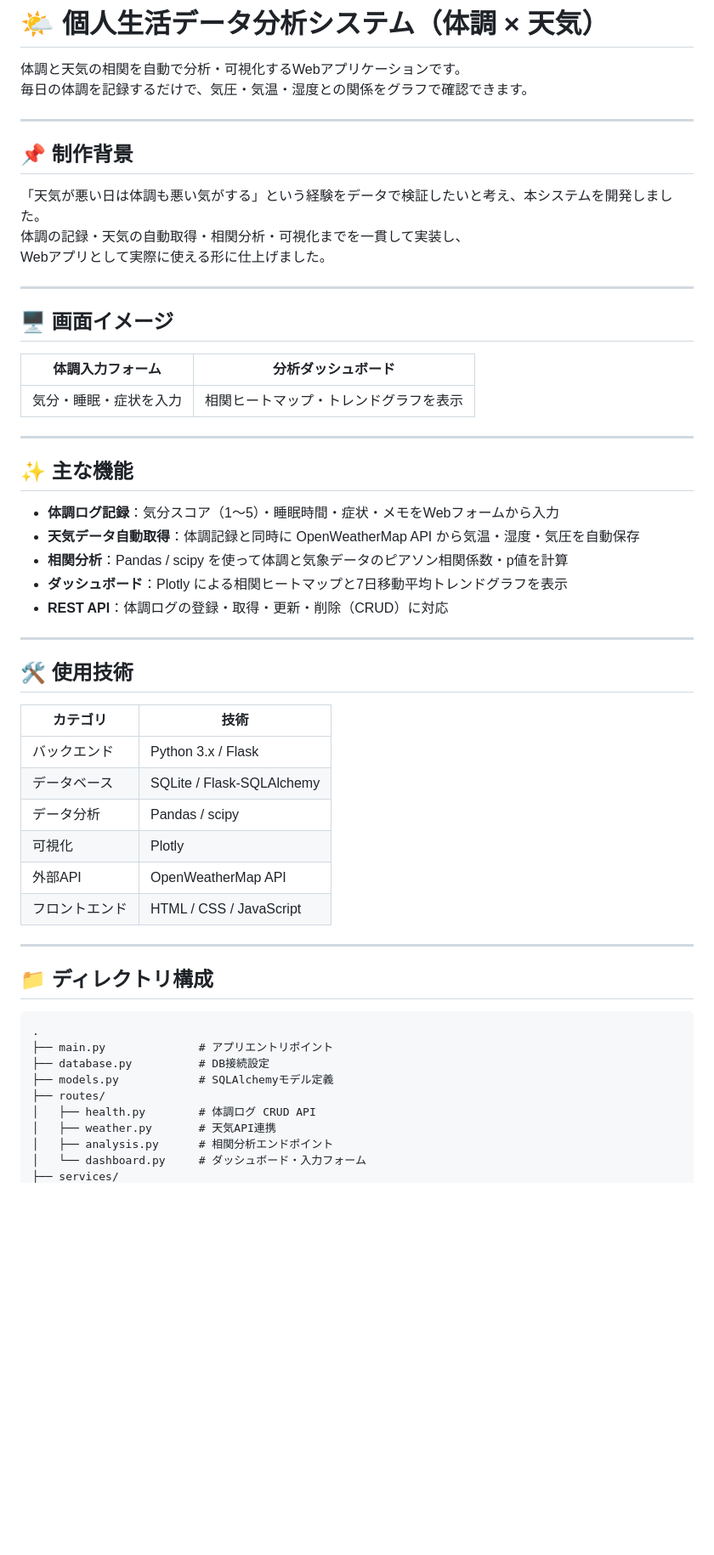
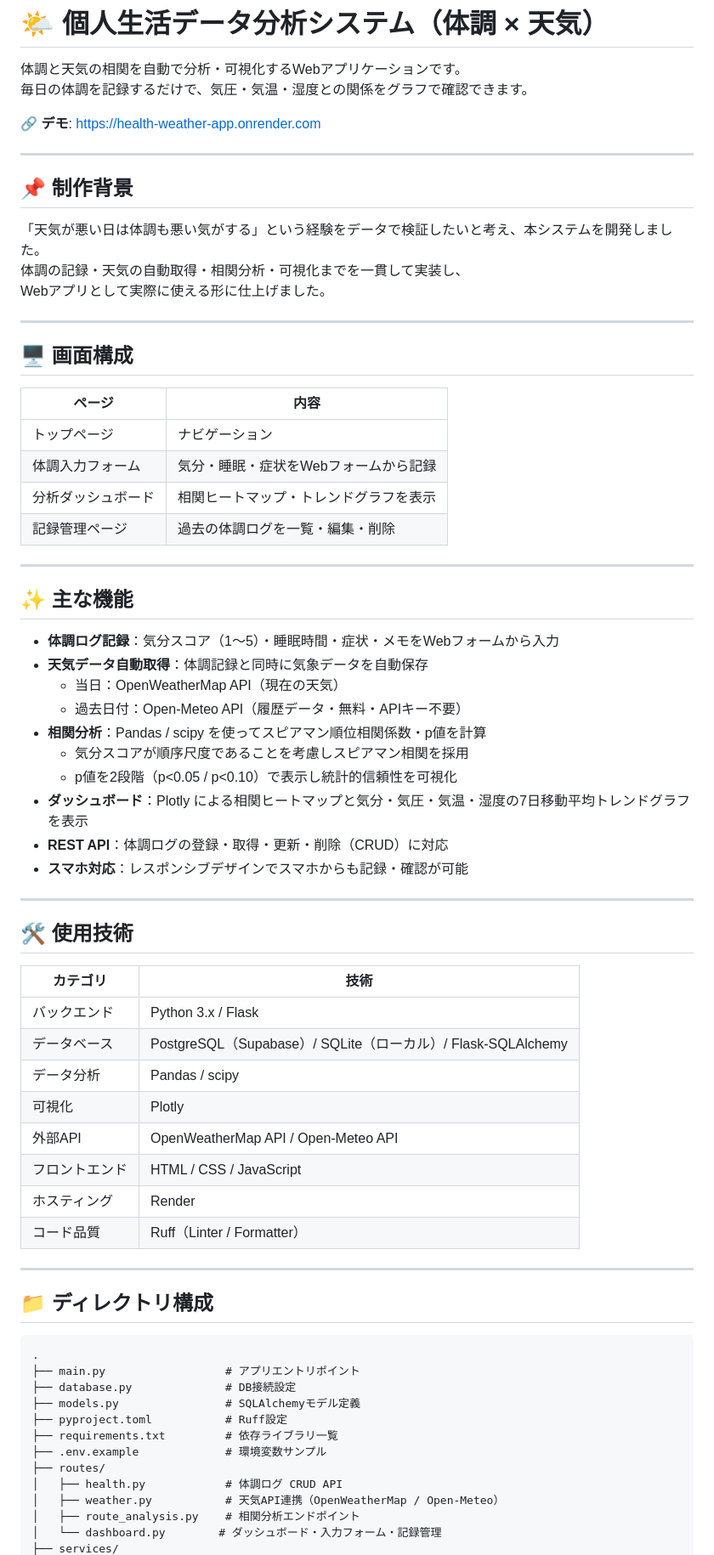
Before and after one commit to ks0227/health-weather-app, a Markdown page: README.md, the part around one of its changes. Shown at 85% size. Drawn GitHub-style; blank space fills up the shorter version.

````diff
--- a/README.md
+++ b/README.md
@@ -2,6 +2,8 @@
 
 体調と天気の相関を自動で分析・可視化するWebアプリケーションです。
 毎日の体調を記録するだけで、気圧・気温・湿度との関係をグラフで確認できます。
+
+🔗 **デモ**: https://health-weather-app.onrender.com
 
 ---
 
@@ -13,34 +15,44 @@ Webアプリとして実際に使える形に仕上げました。
 
 ---
 
-## 🖥️ 画面イメージ
+## 🖥️ 画面構成
 
-| 体調入力フォーム       | 分析ダッシュボード                     |
-| ---------------------- | -------------------------------------- |
-| 気分・睡眠・症状を入力 | 相関ヒートマップ・トレンドグラフを表示 |
+| ページ             | 内容                                   |
+| ------------------ | -------------------------------------- |
+| トップページ       | ナビゲーション                         |
+| 体調入力フォーム   | 気分・睡眠・症状をWebフォームから記録  |
+| 分析ダッシュボード | 相関ヒートマップ・トレンドグラフを表示 |
+| 記録管理ページ     | 過去の体調ログを一覧・編集・削除       |
 
 ---
 
 ## ✨ 主な機能
 
 - **体調ログ記録**：気分スコア（1〜5）・睡眠時間・症状・メモをWebフォームから入力
-- **天気データ自動取得**：体調記録と同時に OpenWeatherMap API から気温・湿度・気圧を自動保存
-- **相関分析**：Pandas / scipy を使って体調と気象データのピアソン相関係数・p値を計算
-- **ダッシュボード**：Plotly による相関ヒートマップと7日移動平均トレンドグラフを表示
+- **天気データ自動取得**：体調記録と同時に気象データを自動保存
+  - 当日：OpenWeatherMap API（現在の天気）
+  - 過去日付：Open-Meteo API（履歴データ・無料・APIキー不要）
+- **相関分析**：Pandas / scipy を使ってスピアマン順位相関係数・p値を計算
+  - 気分スコアが順序尺度であることを考慮しスピアマン相関を採用
+  - p値を2段階（p<0.05 / p<0.10）で表示し統計的信頼性を可視化
+- **ダッシュボード**：Plotly による相関ヒートマップと気分・気圧・気温・湿度の7日移動平均トレンドグラフを表示
 - **REST API**：体調ログの登録・取得・更新・削除（CRUD）に対応
+- **スマホ対応**：レスポンシブデザインでスマホからも記録・確認が可能
 
 ---
 
 ## 🛠️ 使用技術
 
-| カテゴリ       | 技術                      |
-| -------------- | ------------------------- |
-| バックエンド   | Python 3.x / Flask        |
-| データベース   | SQLite / Flask-SQLAlchemy |
-| データ分析     | Pandas / scipy            |
-| 可視化         | Plotly                    |
-| 外部API        | OpenWeatherMap API        |
-| フロントエンド | HTML / CSS / JavaScript   |
+| カテゴリ       | 技術                                                         |
+| -------------- | ------------------------------------------------------------ |
+| バックエンド   | Python 3.x / Flask                                           |
+| データベース   | PostgreSQL（Supabase）/ SQLite（ローカル）/ Flask-SQLAlchemy |
+| データ分析     | Pandas / scipy                                               |
+| 可視化         | Plotly                                                       |
+| 外部API        | OpenWeatherMap API / Open-Meteo API                          |
+| フロントエンド | HTML / CSS / JavaScript                                      |
+| ホスティング   | Render                                                       |
+| コード品質     | Ruff（Linter / Formatter）                                   |
 
 ---
 
@@ -48,12 +60,15 @@ Webアプリとして実際に使える形に仕上げました。
 
 ```
 .
-├── main.py              # アプリエントリポイント
-├── database.py          # DB接続設定
-├── models.py            # SQLAlchemyモデル定義
+├── main.py                  # アプリエントリポイント
+├── database.py              # DB接続設定
+├── models.py                # SQLAlchemyモデル定義
+├── pyproject.toml           # Ruff設定
+├── requirements.txt         # 依存ライブラリ一覧
+├── .env.example             # 環境変数サンプル
 ├── routes/
-│   ├── health.py        # 体調ログ CRUD API
-│   ├── weather.py       # 天気API連携
-│   ├── analysis.py      # 相関分析エンドポイント
-│   └── dashboard.py     # ダッシュボード・入力フォーム
+│   ├── health.py            # 体調ログ CRUD API
+│   ├── weather.py           # 天気API連携（OpenWeatherMap / Open-Meteo）
+│   ├── route_analysis.py    # 相関分析エンドポイント
+│   └── dashboard.py        # ダッシュボード・入力フォーム・記録管理
 ├── services/
````
Also changed, not shown: other parts of README.md (+48 -15 lines).
